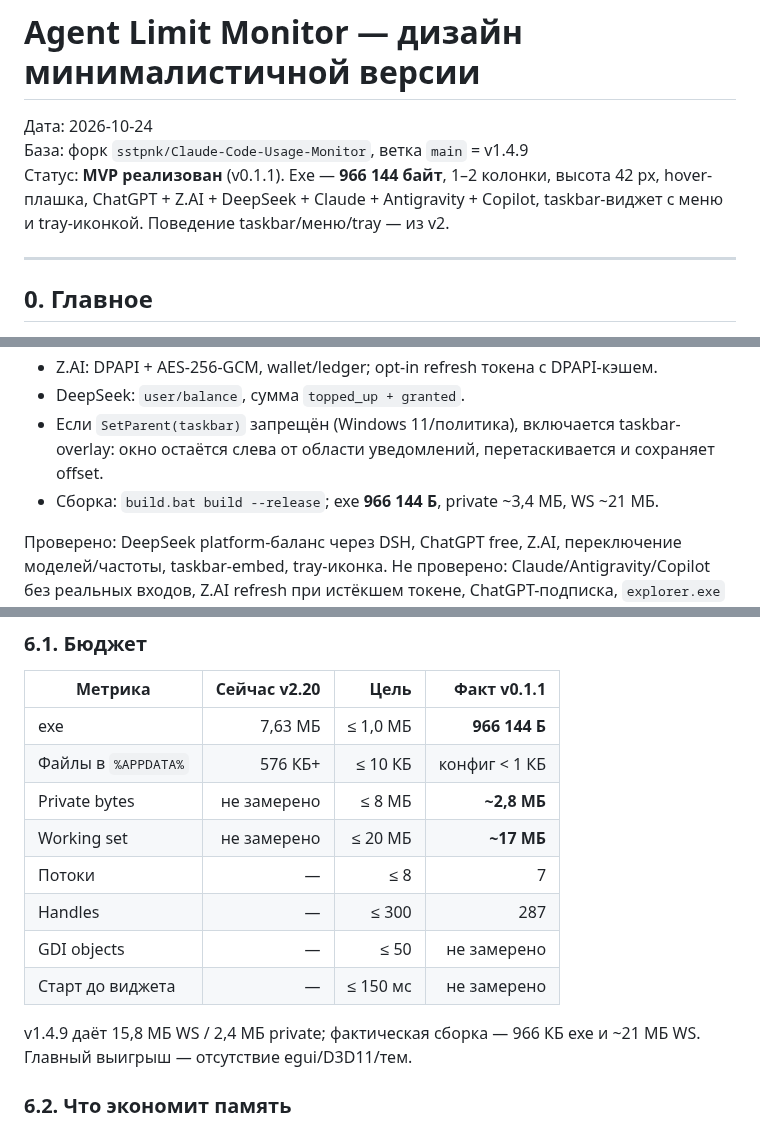
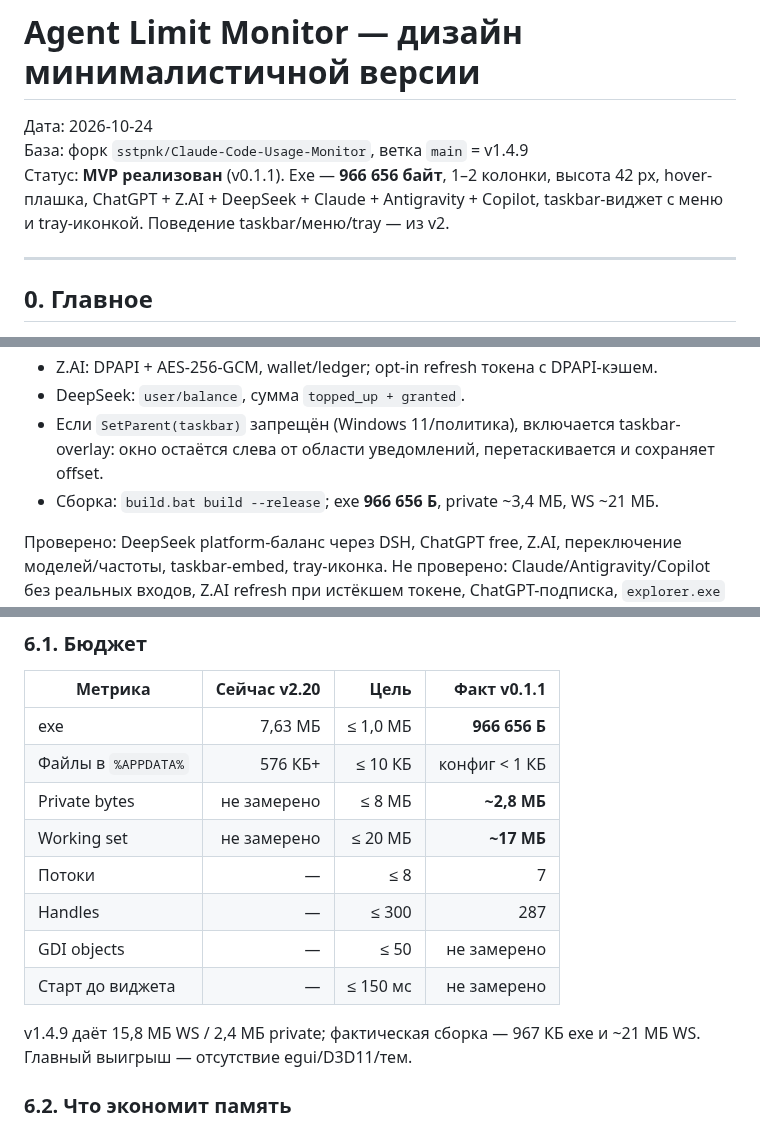
Before and after one commit to sstpnk/agent-limit-monitor, a Markdown page: DESIGN.md, 3 parts joined by grey strips. Rendered like a GitHub page.

```diff
--- a/DESIGN.md
+++ b/DESIGN.md
@@ -2,7 +2,7 @@
 
 Дата: 2026-10-24
 База: форк `sstpnk/Claude-Code-Usage-Monitor`, ветка `main` = v1.4.9
-Статус: **MVP реализован** (v0.1.1). Exe — **966 144 байт**, 1–2 колонки, высота 42 px, hover-плашка, ChatGPT + Z.AI + DeepSeek + Claude + Antigravity + Copilot, taskbar-виджет с меню и tray-иконкой. Поведение taskbar/меню/tray — из v2.
+Статус: **MVP реализован** (v0.1.1). Exe — **966 656 байт**, 1–2 колонки, высота 42 px, hover-плашка, ChatGPT + Z.AI + DeepSeek + Claude + Antigravity + Copilot, taskbar-виджет с меню и tray-иконкой. Поведение taskbar/меню/tray — из v2.
 
 ---
 
@@ -46,7 +46,7 @@
 - Z.AI: DPAPI + AES-256-GCM, wallet/ledger; opt-in refresh токена с DPAPI-кэшем.
 - DeepSeek: `user/balance`, сумма `topped_up + granted`.
 - Если `SetParent(taskbar)` запрещён (Windows 11/политика), включается taskbar-overlay: окно остаётся слева от области уведомлений, перетаскивается и сохраняет offset.
-- Сборка: `build.bat build --release`; exe **966 144 Б**, private ~3,4 МБ, WS ~21 МБ.
+- Сборка: `build.bat build --release`; exe **966 656 Б**, private ~3,4 МБ, WS ~21 МБ.
 
 Проверено: DeepSeek platform-баланс через DSH, ChatGPT free, Z.AI, переключение моделей/частоты, taskbar-embed, tray-иконка. Не проверено: Claude/Antigravity/Copilot без реальных входов, Z.AI refresh при истёкшем токене, ChatGPT-подписка, `explorer.exe` restart.
 
@@ -449,7 +449,7 @@ Accept: application/json
 
 | Метрика | Сейчас v2.20 | Цель | Факт v0.1.1 |
 |---|---:|---:|---:|
-| exe | 7,63 МБ | ≤ 1,0 МБ | **966 144 Б** |
+| exe | 7,63 МБ | ≤ 1,0 МБ | **966 656 Б** |
 | Файлы в `%APPDATA%` | 576 КБ+ | ≤ 10 КБ | конфиг < 1 КБ |
 | Private bytes | не замерено | ≤ 8 МБ | **~2,8 МБ** |
 | Working set | не замерено | ≤ 20 МБ | **~17 МБ** |
@@ -458,7 +458,7 @@ Accept: application/json
 | GDI objects | — | ≤ 50 | не замерено |
 | Старт до виджета | — | ≤ 150 мс | не замерено |
 
-v1.4.9 даёт 15,8 МБ WS / 2,4 МБ private; фактическая сборка — 966 КБ exe и ~21 МБ WS. Главный выигрыш — отсутствие egui/D3D11/тем.
+v1.4.9 даёт 15,8 МБ WS / 2,4 МБ private; фактическая сборка — 967 КБ exe и ~21 МБ WS. Главный выигрыш — отсутствие egui/D3D11/тем.
 
 ### 6.2. Что экономит память
 
```
Also changed, not shown: other parts of DESIGN.md (+1 -1 lines), README.md (+6 -6 lines), docs/screenshot-menu.png, 4 other files.
